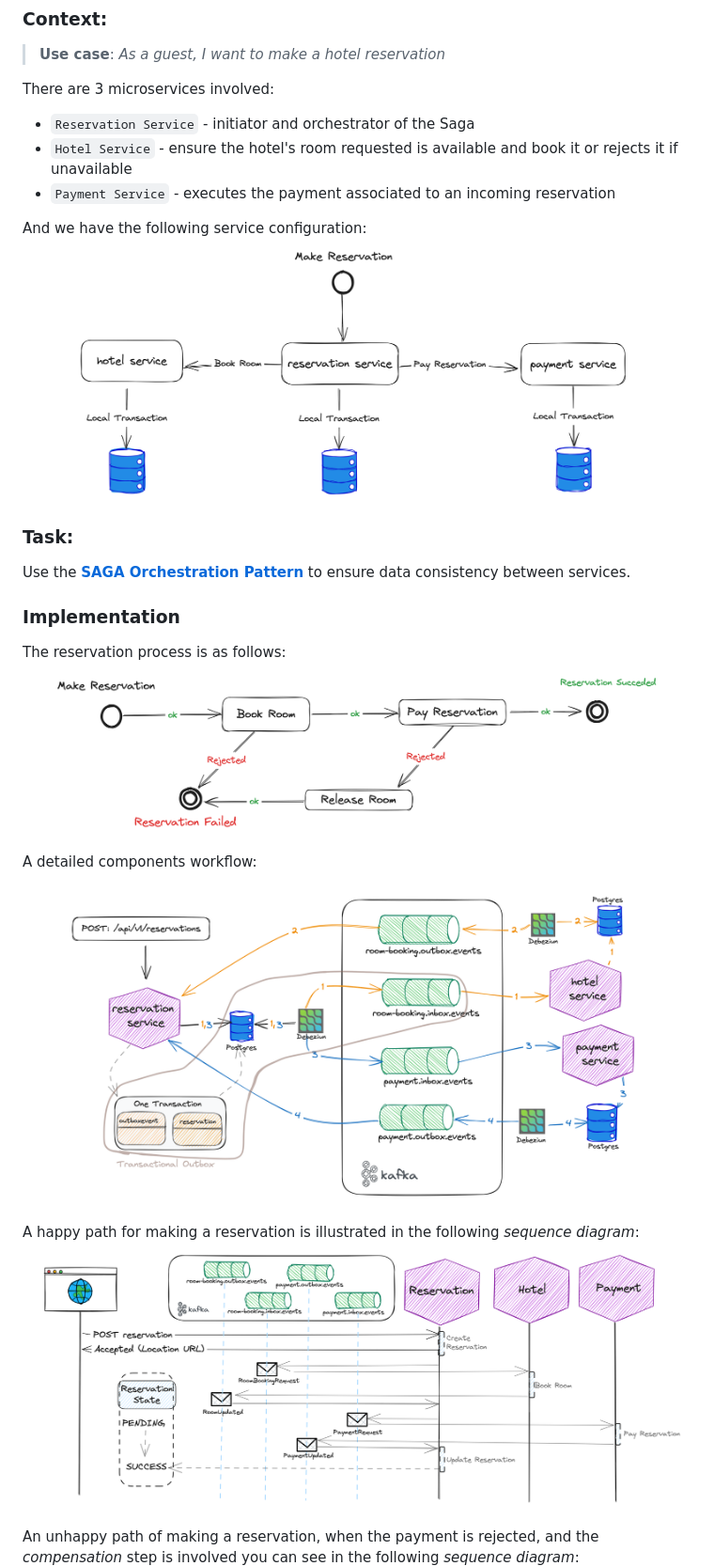
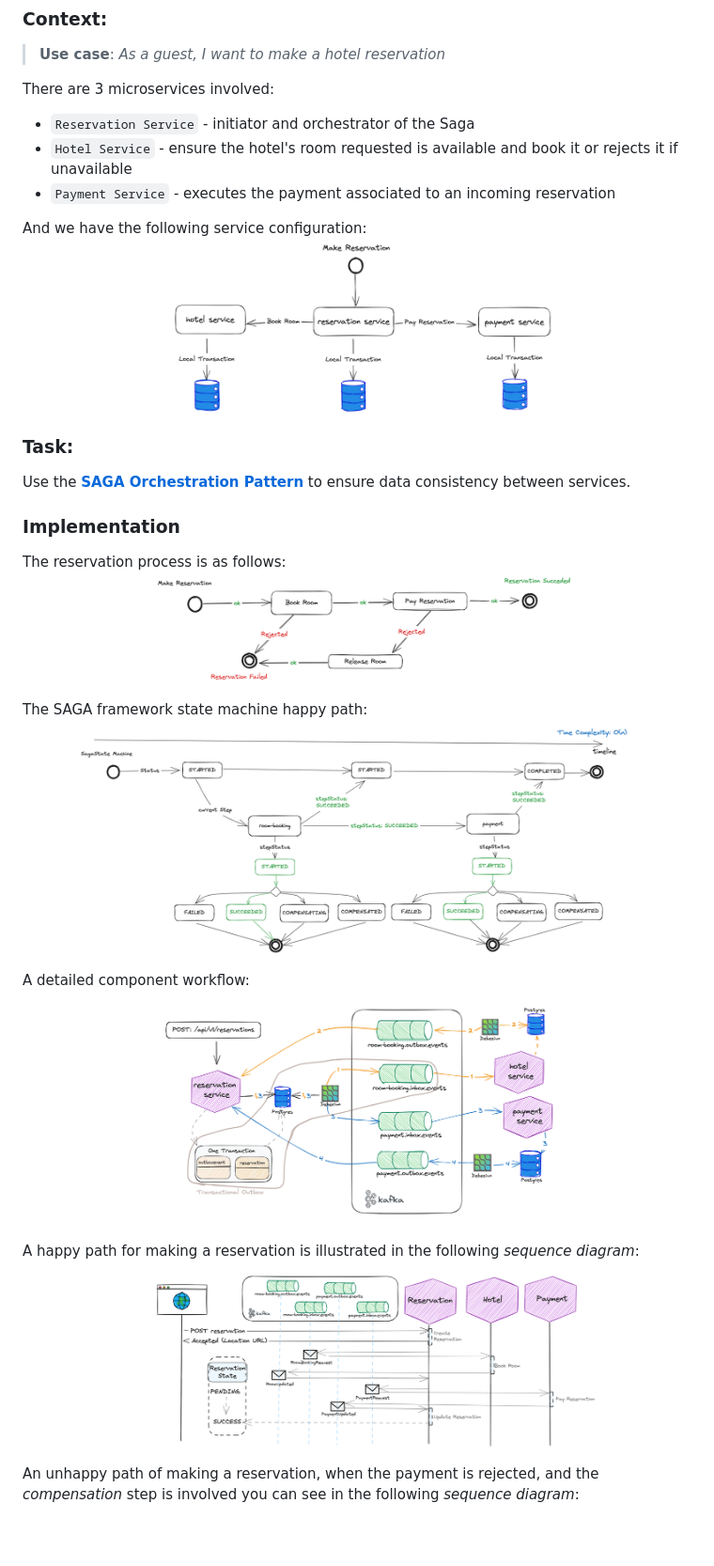
Before and after one commit to codehunter-dev-281/saga-orchestration, a Markdown page: README.md, the part around the change. Shown at 94% size. GitHub-like rendering; pictures changed too: assets/context-overview.png, assets/reservation-state.png, assets/saga-state-machine.png (added); blank space fills up the shorter version.

Commit message:
README improvements

```diff
--- a/README.md
+++ b/README.md
@@ -27,7 +27,10 @@ Use the [**SAGA Orchestration Pattern**](https://microservices.io/post/sagas/201
 The reservation process is as follows:
 ![Reservation State](assets/reservation-state.png)
 
-A detailed components workflow:
+The SAGA framework state machine happy path:
+![SagaStateMachine](assets/saga-state-machine.png)
+
+A detailed component workflow:
 ![Use Case Overview](assets/use-case-overview.png)
 
 A happy path for making a reservation is illustrated in the following _sequence diagram_:
```
Also changed, not shown: assets/state-diagram-unhappy-path.png.
